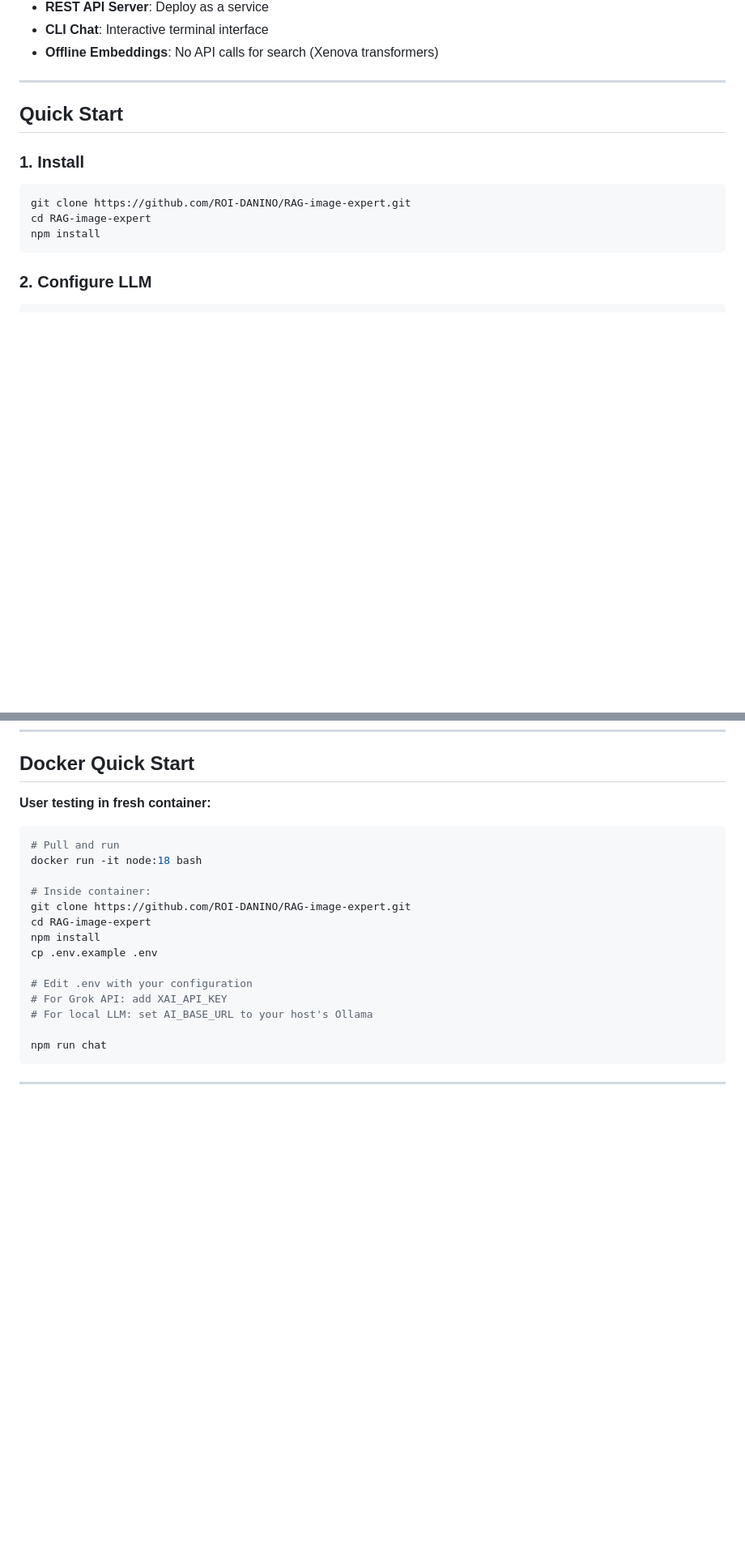
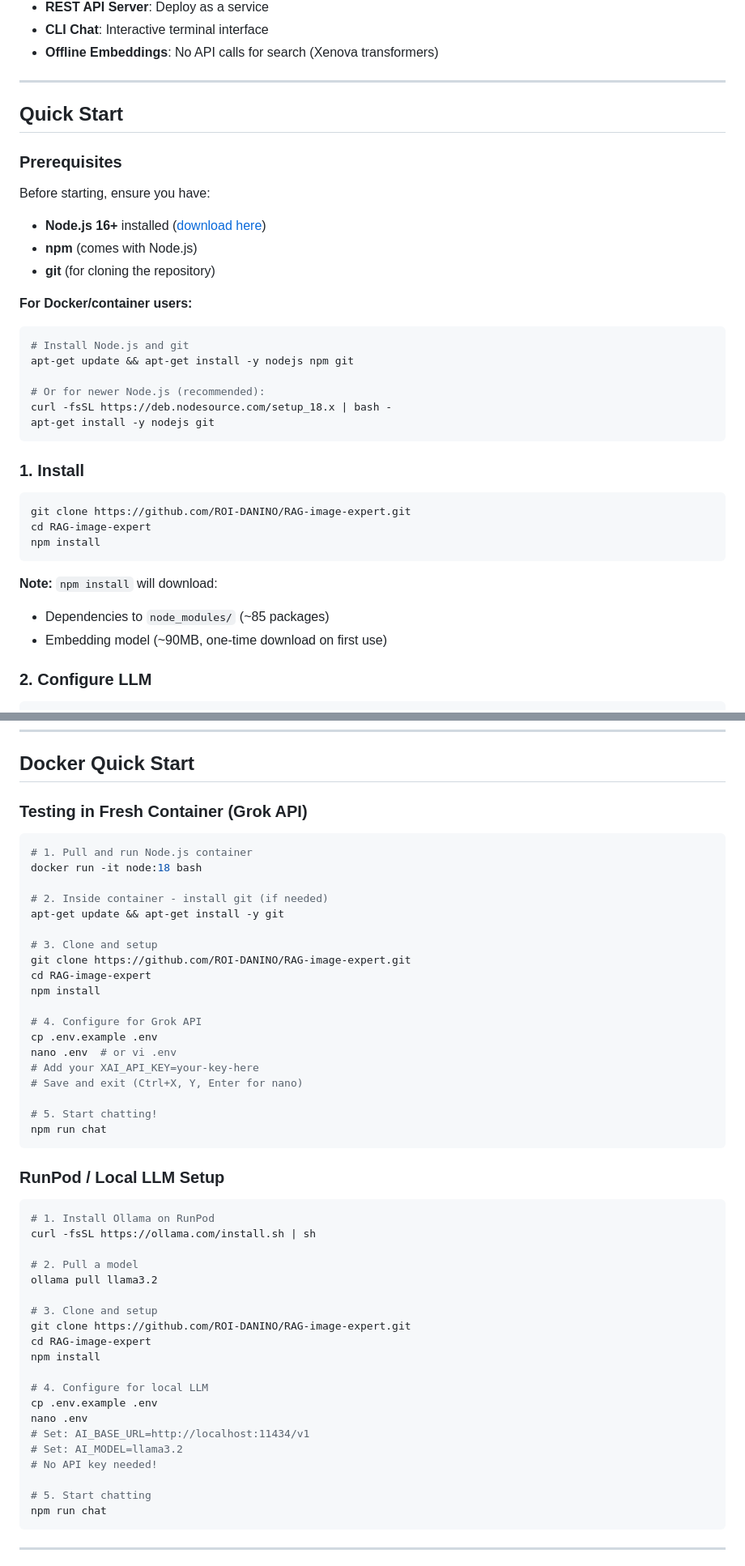
Before and after one commit to ROI-DANINO/RAG-image-expert, a Markdown page: README.md, 2 parts joined by grey strips. Shown at 81% size. Drawn GitHub-style; blank space fills up the shorter version.

Commit message:
docs: Add prerequisites and enhanced Docker setup instructions
Add comprehensive setup instructions for Docker/container users including:
- Prerequisites section with Node.js and git installation
- Step-by-step Docker setup for Grok API testing
- RunPod/local LLM setup instructions
- Enhanced troubleshooting section for common Docker issues
- Notes about npm install downloads and file generation

This makes the repo easier to test in fresh containers without prior setup knowledge.

🤖 Generated with [Claude Code](https://claude.com/claude-code)

Co-Authored-By: Claude <noreply@anthropic.com>

````diff
--- a/README.md
+++ b/README.md
@@ -20,12 +20,33 @@ Retrieve-Augmented Generation (RAG) system specialized in photorealistic prompts
 
 ## Quick Start
 
+### Prerequisites
+
+Before starting, ensure you have:
+- **Node.js 16+** installed ([download here](https://nodejs.org/))
+- **npm** (comes with Node.js)
+- **git** (for cloning the repository)
+
+**For Docker/container users:**
+```bash
+# Install Node.js and git
+apt-get update && apt-get install -y nodejs npm git
+
+# Or for newer Node.js (recommended):
+curl -fsSL https://deb.nodesource.com/setup_18.x | bash -
+apt-get install -y nodejs git
+```
+
 ### 1. Install
 ```bash
 git clone https://github.com/ROI-DANINO/RAG-image-expert.git
 cd RAG-image-expert
 npm install
 ```
+
+**Note:** `npm install` will download:
+- Dependencies to `node_modules/` (~85 packages)
+- Embedding model (~90MB, one-time download on first use)
 
 ### 2. Configure LLM
 ```bash
@@ -127,21 +148,52 @@ See [`docs/LLM_INTEGRATION.md`](docs/LLM_INTEGRATION.md) for detailed setup inst
 
 ## Docker Quick Start
 
-**User testing in fresh container:**
+### Testing in Fresh Container (Grok API)
+
 ```bash
-# Pull and run
+# 1. Pull and run Node.js container
 docker run -it node:18 bash
 
-# Inside container:
+# 2. Inside container - install git (if needed)
+apt-get update && apt-get install -y git
+
+# 3. Clone and setup
 git clone https://github.com/ROI-DANINO/RAG-image-expert.git
 cd RAG-image-expert
 npm install
+
+# 4. Configure for Grok API
 cp .env.example .env
+nano .env  # or vi .env
+# Add your XAI_API_KEY=your-key-here
+# Save and exit (Ctrl+X, Y, Enter for nano)
 
-# Edit .env with your configuration
-# For Grok API: add XAI_API_KEY
-# For local LLM: set AI_BASE_URL to your host's Ollama
+# 5. Start chatting!
+npm run chat
+```
 
+### RunPod / Local LLM Setup
+
+```bash
+# 1. Install Ollama on RunPod
+curl -fsSL https://ollama.com/install.sh | sh
+
+# 2. Pull a model
+ollama pull llama3.2
+
+# 3. Clone and setup
+git clone https://github.com/ROI-DANINO/RAG-image-expert.git
+cd RAG-image-expert
+npm install
+
+# 4. Configure for local LLM
+cp .env.example .env
+nano .env
+# Set: AI_BASE_URL=http://localhost:11434/v1
+# Set: AI_MODEL=llama3.2
+# No API key needed!
+
+# 5. Start chatting
 npm run chat
 ```
 
````
Also changed, not shown: other parts of README.md (+35 -1 lines).
